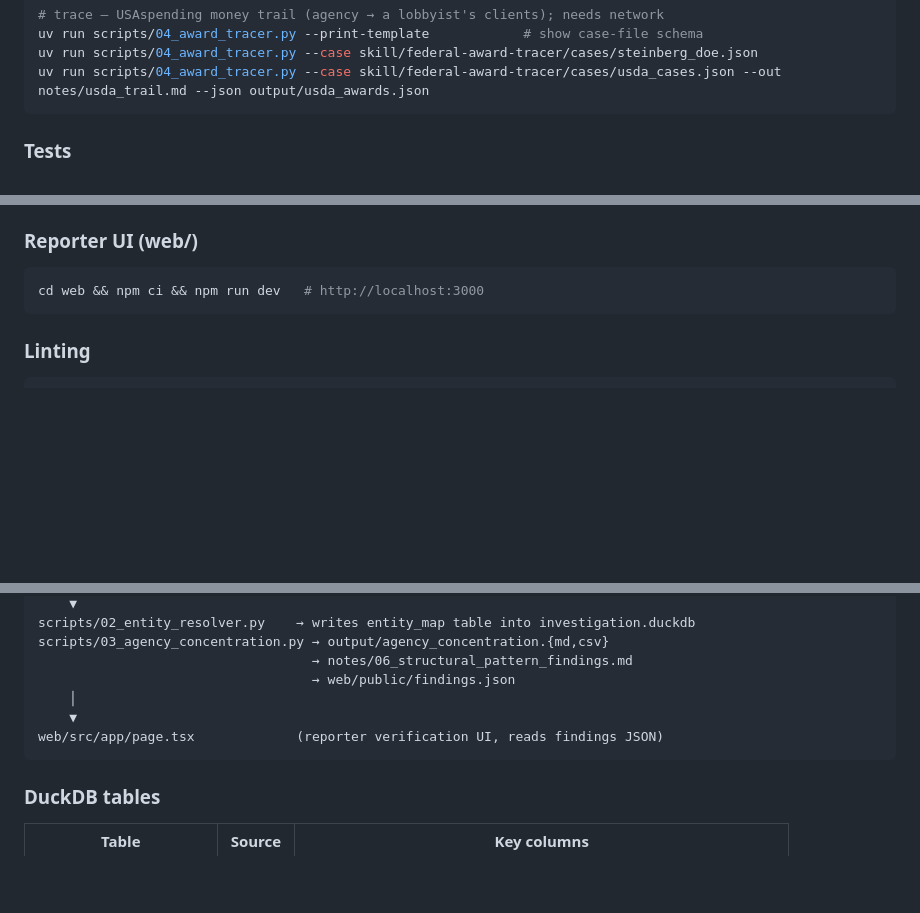
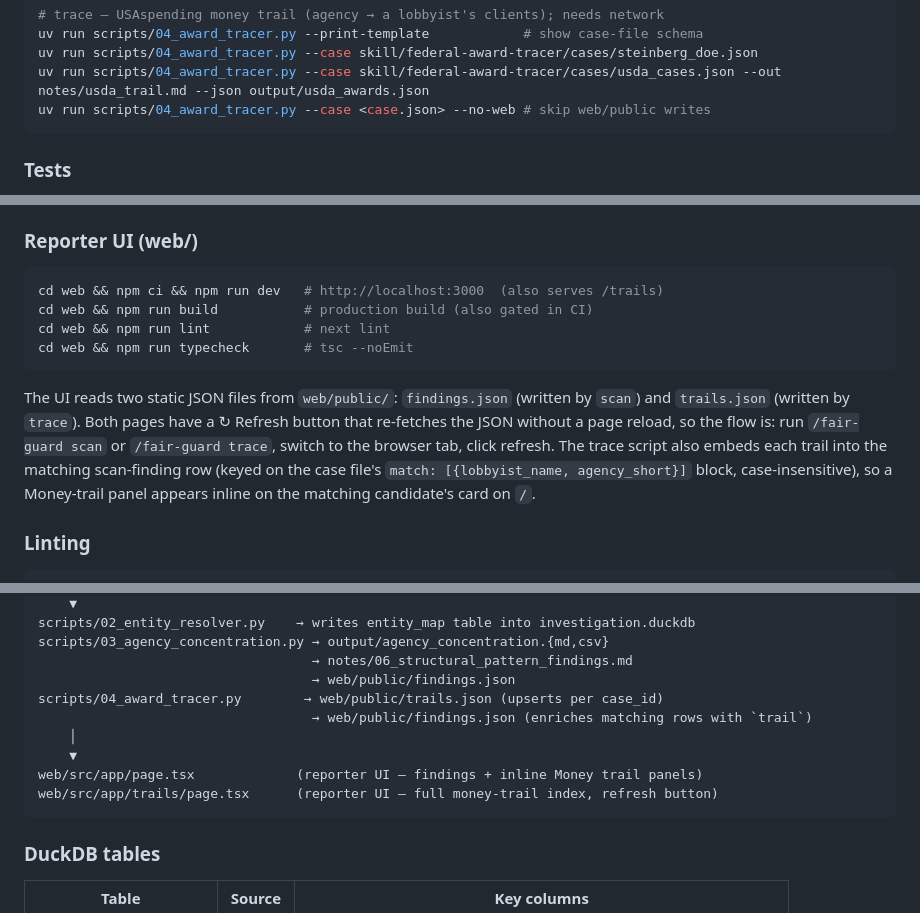
Before and after one commit to MokshitSurana/northwestern-challenge, a Markdown page: CLAUDE.md, 3 parts joined by grey strips. Drawn GitHub-style; blank space fills up the shorter version.

Commit message:
docs: sync CLAUDE.md with trails route, web outputs, and reporter flow

````diff
--- a/CLAUDE.md
+++ b/CLAUDE.md
@@ -69,6 +69,7 @@ uv run scripts/03_agency_concentration.py --min-filings 5 --min-conc 0.15
 uv run scripts/04_award_tracer.py --print-template            # show case-file schema
 uv run scripts/04_award_tracer.py --case skill/federal-award-tracer/cases/steinberg_doe.json
 uv run scripts/04_award_tracer.py --case skill/federal-award-tracer/cases/usda_cases.json --out notes/usda_trail.md --json output/usda_awards.json
+uv run scripts/04_award_tracer.py --case <case.json> --no-web # skip web/public writes
 ```
 
 ### Tests
@@ -90,8 +91,19 @@ runs green without `output/investigation.duckdb` (CI relies on this).
 ### Reporter UI (web/)
 
 ```bash
-cd web && npm ci && npm run dev   # http://localhost:3000
+cd web && npm ci && npm run dev   # http://localhost:3000  (also serves /trails)
+cd web && npm run build           # production build (also gated in CI)
+cd web && npm run lint            # next lint
+cd web && npm run typecheck       # tsc --noEmit
 ```
+
+The UI reads two static JSON files from `web/public/`: `findings.json` (written by
+`scan`) and `trails.json` (written by `trace`). Both pages have a ↻ Refresh button
+that re-fetches the JSON without a page reload, so the flow is: run `/fair-guard scan`
+or `/fair-guard trace`, switch to the browser tab, click refresh. The trace script
+also embeds each trail into the matching scan-finding row (keyed on the case file's
+`match: [{lobbyist_name, agency_short}]` block, case-insensitive), so a Money-trail
+panel appears inline on the matching candidate's card on `/`.
 
 ### Linting
 
@@ -154,9 +166,12 @@ scripts/02_entity_resolver.py    → writes entity_map table into investigation.
 scripts/03_agency_concentration.py → output/agency_concentration.{md,csv}
                                    → notes/06_structural_pattern_findings.md
                                    → web/public/findings.json
+scripts/04_award_tracer.py        → web/public/trails.json (upserts per case_id)
+                                   → web/public/findings.json (enriches matching rows with `trail`)
     │
     ▼
-web/src/app/page.tsx             (reporter verification UI, reads findings JSON)
+web/src/app/page.tsx             (reporter UI — findings + inline Money trail panels)
+web/src/app/trails/page.tsx      (reporter UI — full money-trail index, refresh button)
 ```
 
 ### DuckDB tables
````
